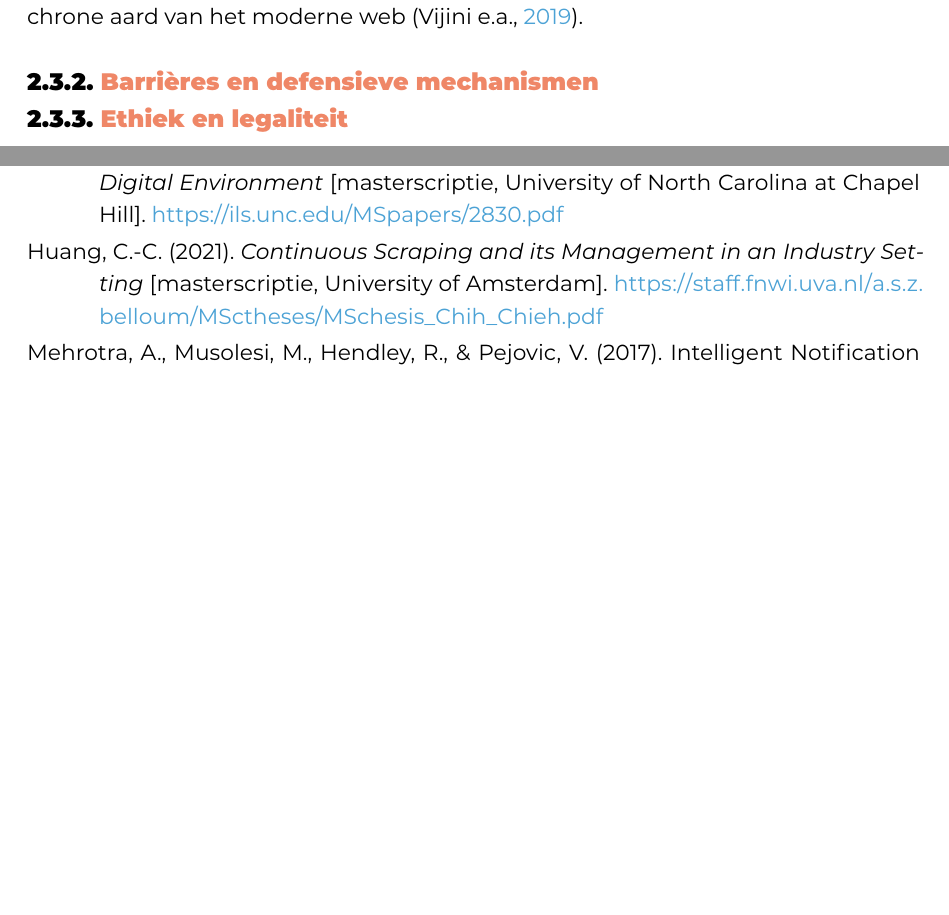
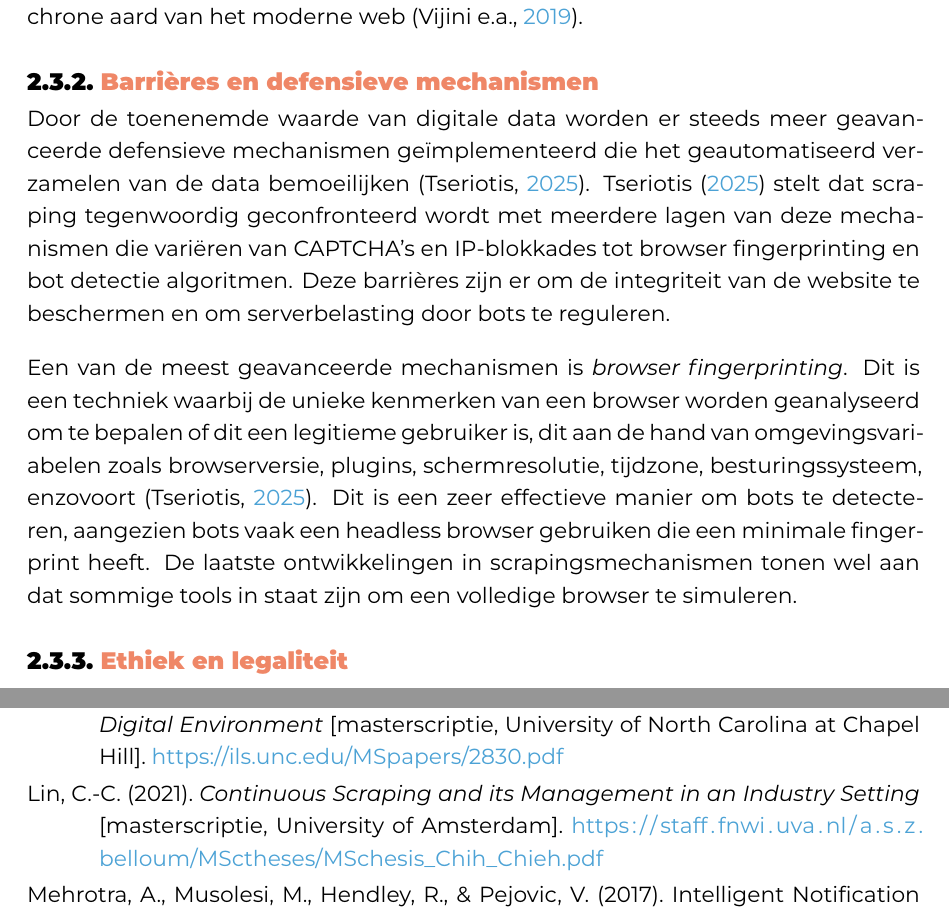
Before and after one commit to kjellstanssens/bachelorproef, a LaTeX thesis (bachproef/StanssensKjellBP.tex, which reads bachproef/standvanzaken.tex): two parts of pages 20 and 34 of 34, joined at a grey line, cut so that both start at the same text, the shorter picture padded with empty space. Compiled offline with XeLaTeX; a LaTeX package or settings file that is missing is left out.

Commit message:
Barrieres en defensieve mechanismen toegevoegd

```diff
--- a/bachproef/standvanzaken.tex
+++ b/bachproef/standvanzaken.tex
@@ -144,7 +144,16 @@ Door al deze wijzigingen eist het systeem een robuust monitoringsysteem dat in s
 
 \subsection{Barrières en defensieve mechanismen}
 
+Door de toenenemde waarde van digitale data worden er steeds meer geavanceerde defensieve mechanismen geïmplementeerd die het geautomatiseerd verzamelen van de data bemoeilijken \autocite{Tseriotis2025}.
+\textcite{Tseriotis2025} stelt dat scraping tegenwoordig geconfronteerd wordt met meerdere lagen van deze mechanismen die variëren van CAPTCHA's en IP-blokkades tot browser fingerprinting en bot detectie algoritmen.
+Deze barrières zijn er om de integriteit van de website te beschermen en om serverbelasting door bots te reguleren.
+
+Een van de meest geavanceerde mechanismen is \textit{browser fingerprinting}. Dit is een techniek waarbij de unieke kenmerken van een browser worden geanalyseerd om te bepalen of dit een legitieme gebruiker is, dit aan de hand van omgevingsvariabelen zoals browserversie, plugins, schermresolutie, tijdzone, besturingssysteem, enzovoort \autocite{Tseriotis2025}. Dit is een zeer effectieve manier om bots te detecteren, aangezien bots vaak een headless browser gebruiken die een minimale fingerprint heeft.
+De laatste ontwikkelingen in scrapingsmechanismen tonen wel aan dat sommige tools in staat zijn om een volledige browser te simuleren.
+
 \subsection{Ethiek en legaliteit}
+
+
 
 \section{Notificatiesystemen en gebruikersrelevantie}
 
```
Also changed, not shown: voorstel/voorstel-inhoud.tex (+1 -1 lines), voorstel/voorstel.bib (+2 -2 lines), bachproef/standvanzaken.tex (2 more changed lines).
